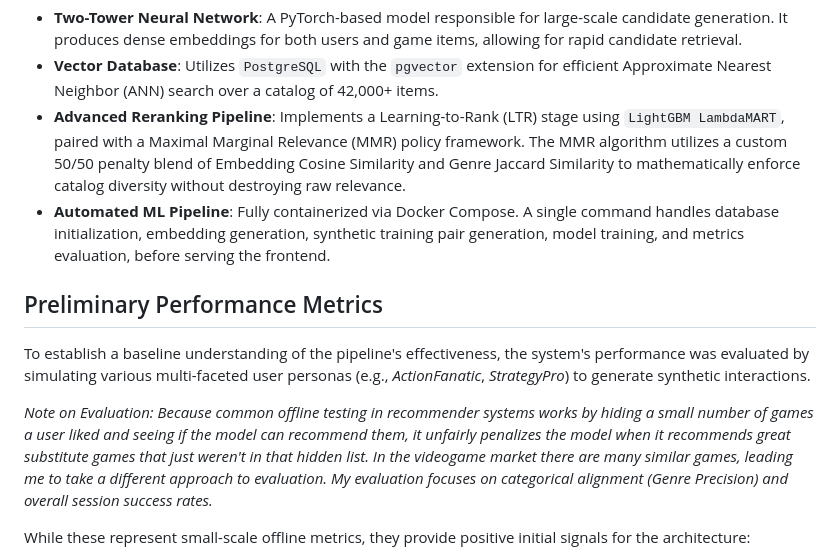
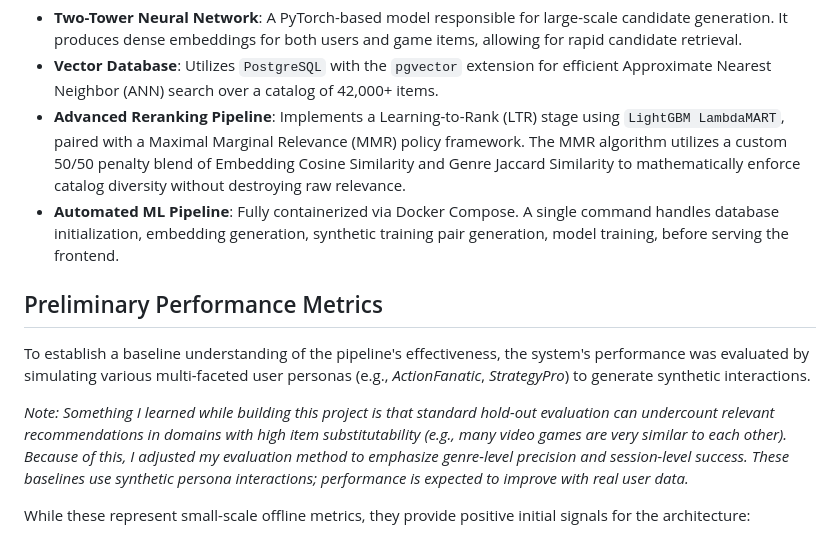
Before and after one commit to bunch21m/discovery-queue, a Markdown page: README.md, the part around one of its changes. GitHub-like rendering.

```diff
--- a/README.md
+++ b/README.md
@@ -17,13 +13,13 @@ Assistance from my friend [@DirusLupito](https://github.com/DirusLupito) was als
 - **Two-Tower Neural Network**: A PyTorch-based model responsible for large-scale candidate generation. It produces dense embeddings for both users and game items, allowing for rapid candidate retrieval.
 - **Vector Database**: Utilizes `PostgreSQL` with the `pgvector` extension for efficient Approximate Nearest Neighbor (ANN) search over a catalog of 42,000+ items.
 - **Advanced Reranking Pipeline**: Implements a Learning-to-Rank (LTR) stage using `LightGBM LambdaMART`, paired with a Maximal Marginal Relevance (MMR) policy framework. The MMR algorithm utilizes a custom 50/50 penalty blend of Embedding Cosine Similarity and Genre Jaccard Similarity to mathematically enforce catalog diversity without destroying raw relevance.
-- **Automated ML Pipeline**: Fully containerized via Docker Compose. A single command handles database initialization, embedding generation, synthetic training pair generation, model training, and metrics evaluation, before serving the frontend.
+- **Automated ML Pipeline**: Fully containerized via Docker Compose. A single command handles database initialization, embedding generation, synthetic training pair generation, model training, before serving the frontend.
 
 ## Preliminary Performance Metrics
 
 To establish a baseline understanding of the pipeline's effectiveness, the system's performance was evaluated by simulating various multi-faceted user personas (e.g., *ActionFanatic*, *StrategyPro*) to generate synthetic interactions.
 
-*Note on Evaluation: Because common offline testing in recommender systems works by hiding a small number of games a user liked and seeing if the model can recommend them, it unfairly penalizes the model when it recommends great substitute games that just weren't in that hidden list. In the videogame market there are many similar games, leading me to take a different approach to evaluation. My evaluation focuses on categorical alignment (Genre Precision) and overall session success rates.*
+*Note: Something I learned while building this project is that standard hold-out evaluation can undercount relevant recommendations in domains with high item substitutability (e.g., many video games are very similar to each other). Because of this, I adjusted my evaluation method to emphasize genre-level precision and session-level success. These baselines use synthetic persona interactions; performance is expected to improve with real user data.*
 
 While these represent small-scale offline metrics, they provide positive initial signals for the architecture:
 
```
Also changed, not shown: other parts of README.md (+10 -8 lines), docs/design/Discovery Queue.png (added), 2 other files.
